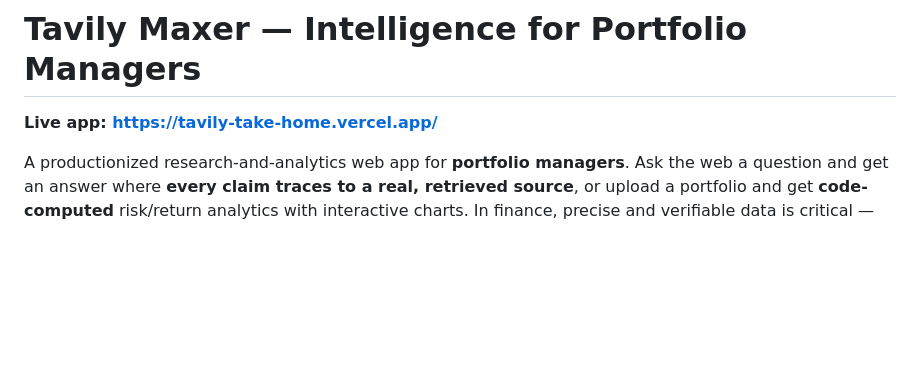
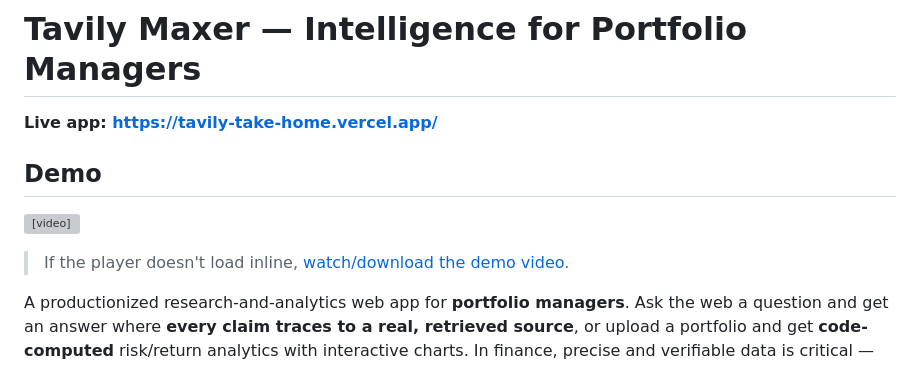
Before and after one commit to manu49/Tavily-TakeHome, a Markdown page: README.md, the part around the change. GitHub-like rendering; blank space fills up the shorter version; grey boxes are pictures that could not be loaded.

Commit message:
Embed v3 demo video at the top of the README
Co-Authored-By: Claude Opus 4.8 <noreply@anthropic.com>

```diff
--- a/README.md
+++ b/README.md
@@ -1,6 +1,12 @@
 # Tavily Maxer — Intelligence for Portfolio Managers
 
 **Live app: https://tavily-take-home.vercel.app/**
+
+## Demo
+
+<video src="https://github.com/manu49/Tavily-TakeHome/raw/main/Demo/v3_Tavily_Maxer.mp4" controls width="100%"></video>
+
+> If the player doesn't load inline, [watch/download the demo video](Demo/v3_Tavily_Maxer.mp4).
 
 A productionized research-and-analytics web app for **portfolio managers**. Ask the web a
 question and get an answer where **every claim traces to a real, retrieved source**, or
```
